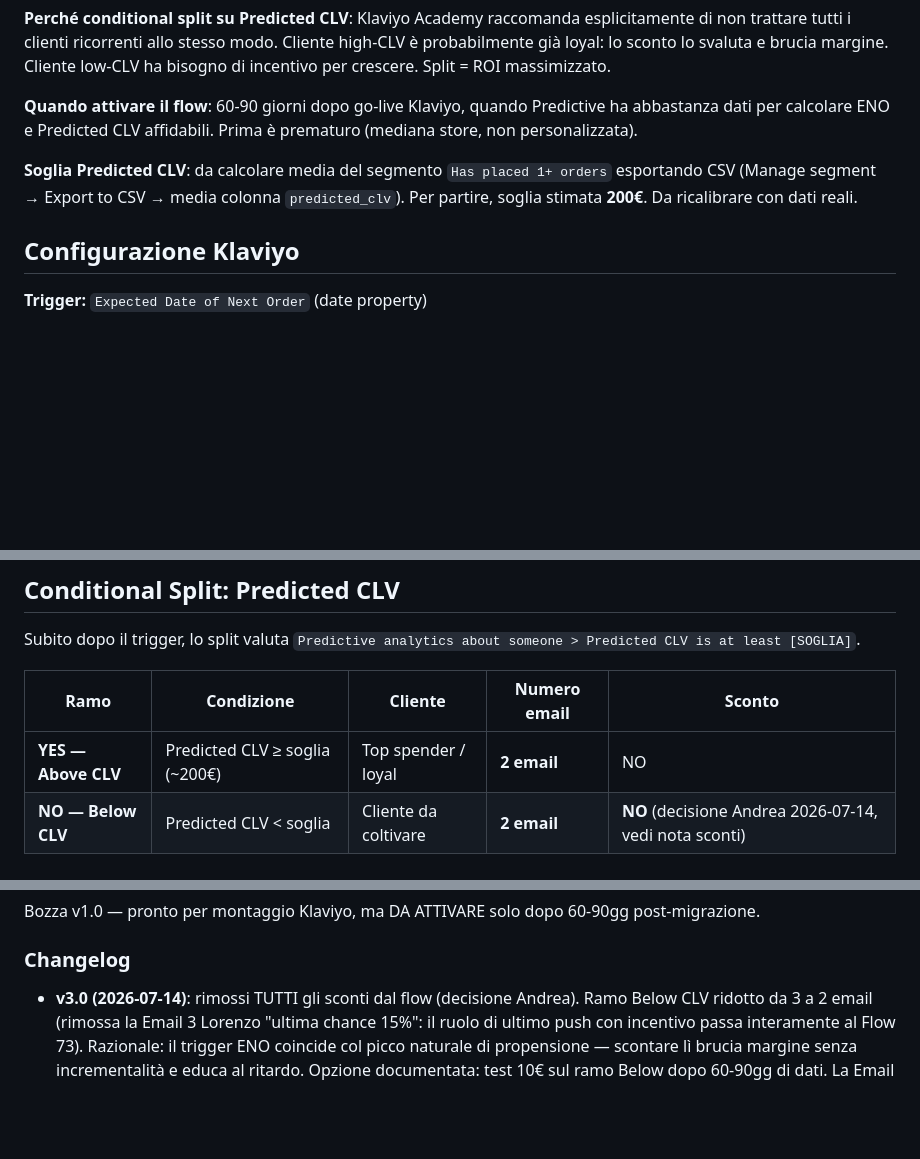
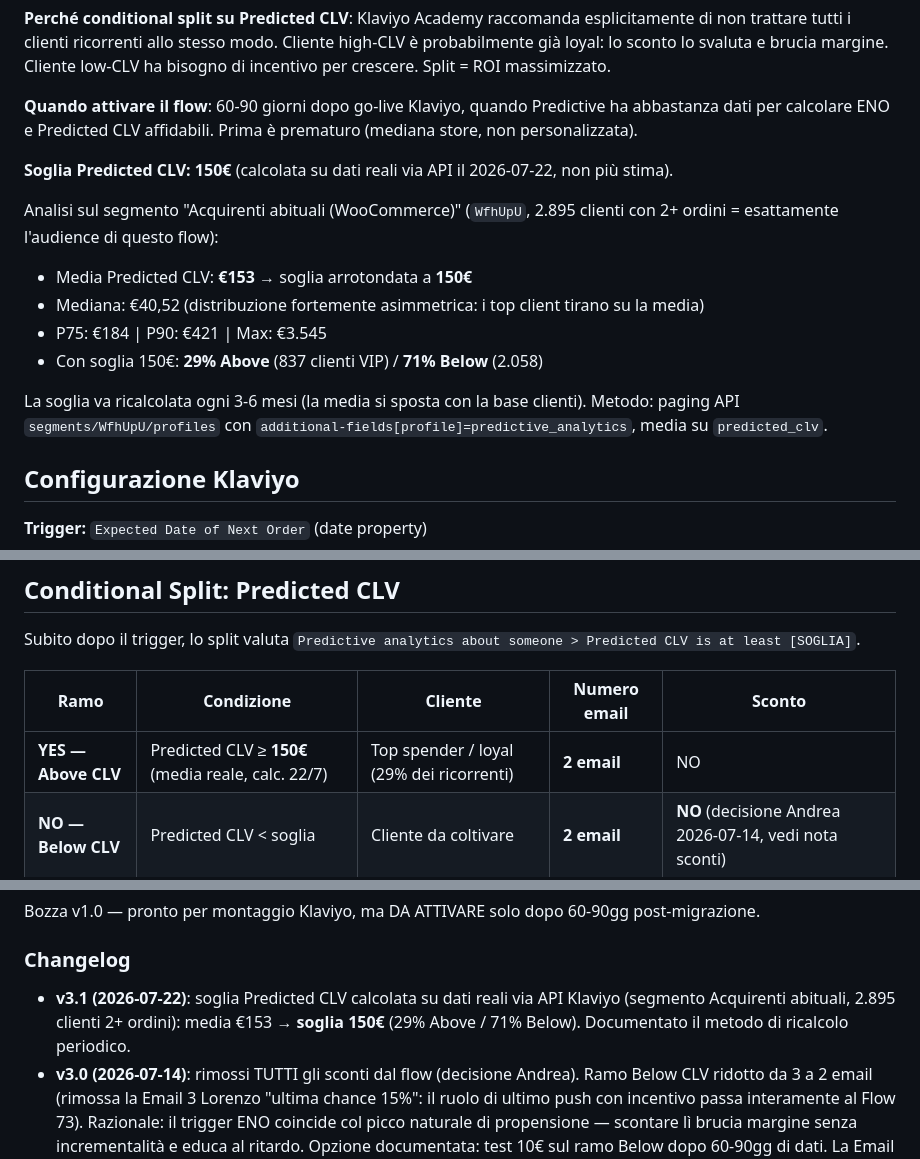
Before and after one commit to giavara/paleo, a Markdown page: automations/fase3/72-ai-repeat-purchase.md, 3 parts joined by grey strips. Drawn GitHub-style; blank space fills up the shorter version.

Commit message:
Flow 72: soglia Predicted CLV = 150 euro (media reale via API, 2.895 clienti)

```diff
--- a/automations/fase3/72-ai-repeat-purchase.md
+++ b/automations/fase3/72-ai-repeat-purchase.md
@@ -19,7 +19,15 @@ Implementa il **template ufficiale Klaviyo Academy** "Increase CLV with a refine
 
 **Quando attivare il flow**: 60-90 giorni dopo go-live Klaviyo, quando Predictive ha abbastanza dati per calcolare ENO e Predicted CLV affidabili. Prima è prematuro (mediana store, non personalizzata).
 
-**Soglia Predicted CLV**: da calcolare media del segmento `Has placed 1+ orders` esportando CSV (Manage segment → Export to CSV → media colonna `predicted_clv`). Per partire, soglia stimata **200€**. Da ricalibrare con dati reali.
+**Soglia Predicted CLV: 150€** (calcolata su dati reali via API il 2026-07-22, non più stima).
+
+Analisi sul segmento "Acquirenti abituali (WooCommerce)" (`WfhUpU`, 2.895 clienti con 2+ ordini = esattamente l'audience di questo flow):
+- Media Predicted CLV: **€153** → soglia arrotondata a **150€**
+- Mediana: €40,52 (distribuzione fortemente asimmetrica: i top client tirano su la media)
+- P75: €184 | P90: €421 | Max: €3.545
+- Con soglia 150€: **29% Above** (837 clienti VIP) / **71% Below** (2.058)
+
+La soglia va ricalcolata ogni 3-6 mesi (la media si sposta con la base clienti). Metodo: paging API `segments/WfhUpU/profiles` con `additional-fields[profile]=predictive_analytics`, media su `predicted_clv`.
 
 ## Configurazione Klaviyo
 
@@ -42,7 +50,7 @@ Subito dopo il trigger, lo split valuta `Predictive analytics about someone > Pr
 
 | Ramo | Condizione | Cliente | Numero email | Sconto |
 |------|------------|---------|--------------|--------|
-| **YES — Above CLV** | Predicted CLV ≥ soglia (~200€) | Top spender / loyal | **2 email** | NO |
+| **YES — Above CLV** | Predicted CLV ≥ **150€** (media reale, calc. 22/7) | Top spender / loyal (29% dei ricorrenti) | **2 email** | NO |
 | **NO — Below CLV** | Predicted CLV < soglia | Cliente da coltivare | **2 email** | **NO** (decisione Andrea 2026-07-14, vedi nota sconti) |
 
 ### Razionale dei due rami
@@ -357,6 +365,7 @@ Tu hai già tutti questi prerequisiti come dati totali, ma Klaviyo deve avere vi
 Bozza v1.0 — pronto per montaggio Klaviyo, ma DA ATTIVARE solo dopo 60-90gg post-migrazione.
 
 ### Changelog
+- **v3.1 (2026-07-22)**: soglia Predicted CLV calcolata su dati reali via API Klaviyo (segmento Acquirenti abituali, 2.895 clienti 2+ ordini): media €153 → **soglia 150€** (29% Above / 71% Below). Documentato il metodo di ricalcolo periodico.
 - **v3.0 (2026-07-14)**: rimossi TUTTI gli sconti dal flow (decisione Andrea). Ramo Below CLV ridotto da 3 a 2 email (rimossa la Email 3 Lorenzo "ultima chance 15%": il ruolo di ultimo push con incentivo passa interamente al Flow 73). Razionale: il trigger ENO coincide col picco naturale di propensione — scontare lì brucia margine senza incrementalità e educa al ritardo. Opzione documentata: test 10€ sul ramo Below dopo 60-90gg di dati. La Email 2 Below chiude ora con invito onesto al feedback.
 - **v2.0 (2026-06-18)**: fix da verifica content-verifier + decisioni Andrea. (1) **Le 3 testimonianze inventate della Email 2 Below sono state sostituite con recensioni REALI dal CSV** (Ornella B. su sospensione/ripresa, Alessia D. su terza confezione, Paola L. su costanza) e rimossa la nota interna "(dal CSV recensioni)". (2) Codice CONTINUA10 → **CONTINUA10K7**, validità 14gg (matematica sequenza ora coerente: E2 a +7gg trova codice ancora valido, E3 a +17gg lo trova scaduto e porta il 15% personale). (3) Rimossa la frase falsa "niente promo periodiche, niente codici riutilizzabili" → "è un codice personale". (4) Promessa di silenzio resa veritiera ("per le prossime settimane... da parte mia"). (5) Rimossi i riferimenti creepy a Klaviyo/predizione data ordine. (6) Fix persona Flaminia ("Ti ho fatto scrivere" → "Flaminia ti ha scritto"). (7) Claim Renaissance prudente ("puoi notare"). (8) Early access ammorbidito ("sarai tra le prime persone a saperlo"). (9) Gender-neutral.
 - v1.0 (2026-06-18): prima stesura. Architettura template Klaviyo Academy: trigger Expected Date of Next Order + conditional split Predicted CLV. Above CLV: 2 email Lorenzo, no sconto, focus riconoscimento/community. Below CLV: 3 email Flaminia+Lorenzo, escalation sconto 10%→15%. Coordinamento con Flow 71 (esclusione 365gg) e Flow 73 (esclusione reciproca).
```
Also changed, not shown: other parts of automations/fase3/72-ai-repeat-purchase.md (+2 -2 lines), automations/fase3/00-mappatura-fase3.md (+8 -8 lines).
